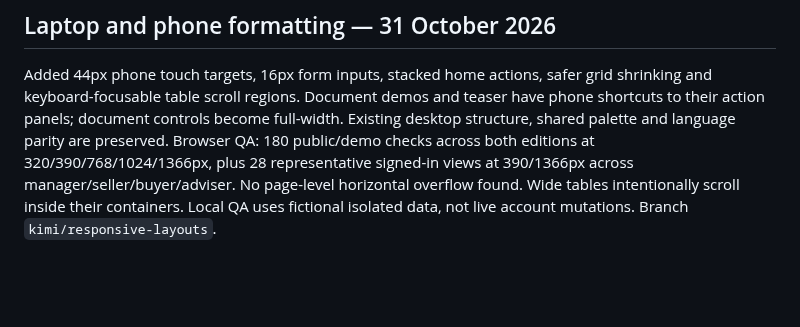
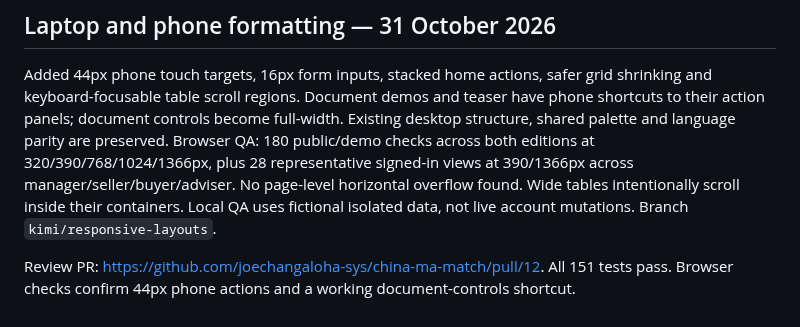
Before and after one commit to joechangaloha-sys/china-ma-match, a Markdown page: handoff.md, the part around the change. Drawn GitHub-style; blank space fills up the shorter version.

Commit message:
Record responsive formatting validation

```diff
--- a/handoff.md
+++ b/handoff.md
@@ -396,3 +396,6 @@ Browser QA: 180 public/demo checks across both editions at 320/390/768/1024/1366
 No page-level horizontal overflow found. Wide tables intentionally scroll inside
 their containers. Local QA uses fictional isolated data, not live account mutations.
 Branch `kimi/responsive-layouts`.
+
+Review PR: https://github.com/joechangaloha-sys/china-ma-match/pull/12. All 151 tests pass.
+Browser checks confirm 44px phone actions and a working document-controls shortcut.
```
